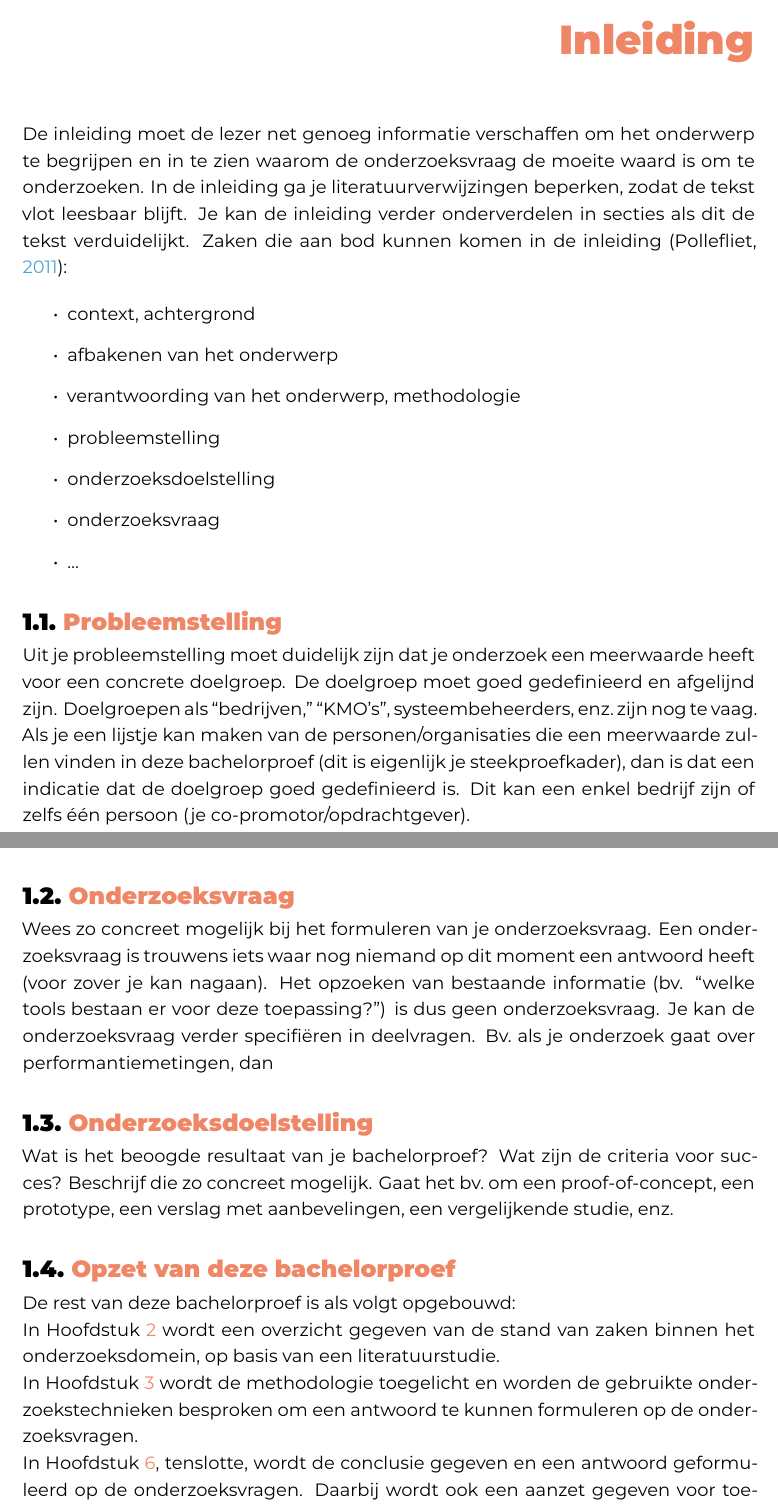
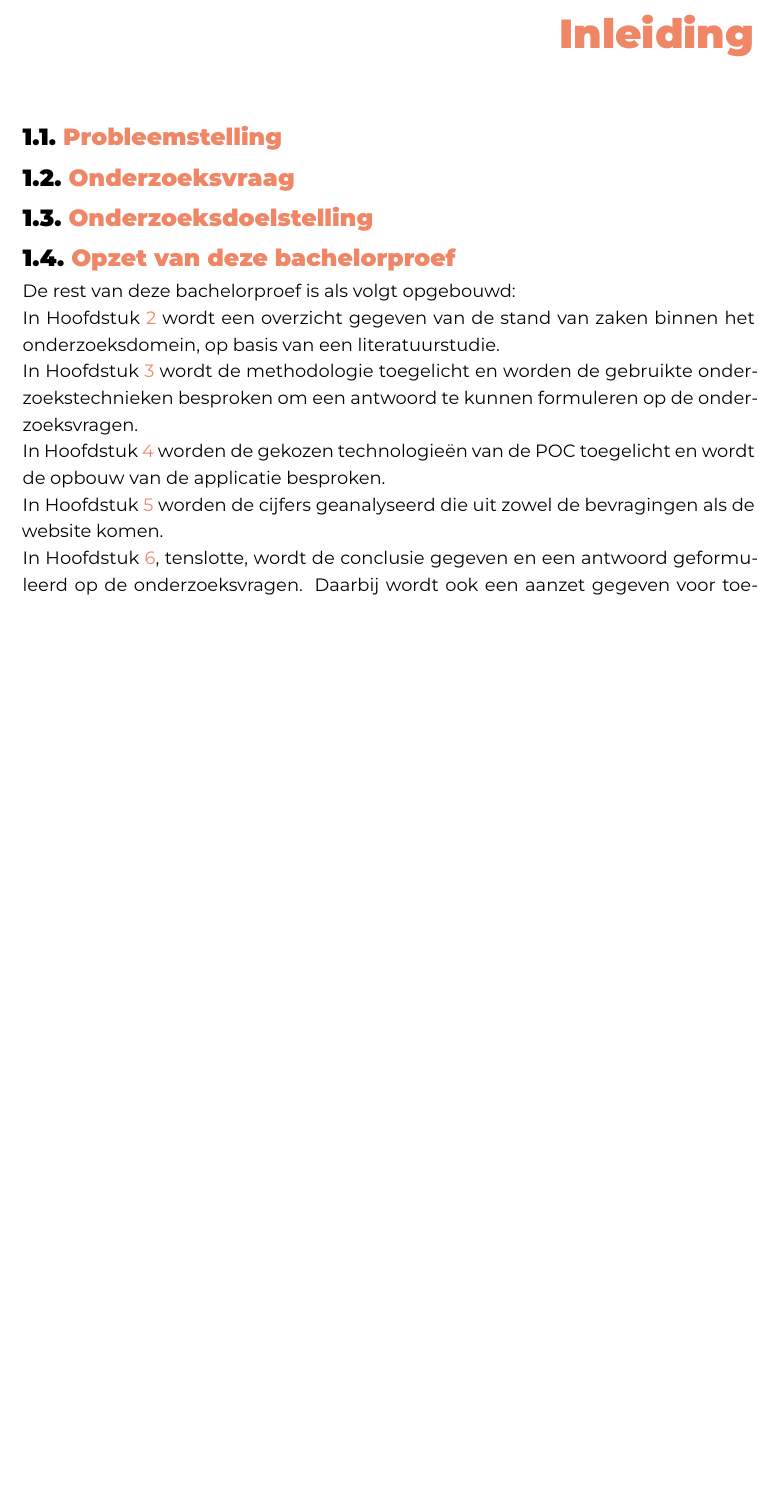
Before and after one commit to SarahEggermont/bachelorproef, a LaTeX thesis (bachproef/EggermontSarahBP.tex, which reads bachproef/inleiding.tex): two parts of pages 8 and 9 of 41 before the commit and part of page 8 of 40 after it, the two joined at a grey line, cut so that both start at the same text, the shorter picture padded with empty space. Compiled offline with XeLaTeX; a missing font is replaced by an installed copy or a similar font; a LaTeX package or settings file that is missing is left out.

Commit message:
Inleiding en ideetje vragenlijst

```diff
--- a/bachproef/inleiding.tex
+++ b/bachproef/inleiding.tex
@@ -5,32 +5,32 @@
 \chapter{\IfLanguageName{dutch}{Inleiding}{Introduction}}%
 \label{ch:inleiding}
 
-De inleiding moet de lezer net genoeg informatie verschaffen om het onderwerp te begrijpen en in te zien waarom de onderzoeksvraag de moeite waard is om te onderzoeken. In de inleiding ga je literatuurverwijzingen beperken, zodat de tekst vlot leesbaar blijft. Je kan de inleiding verder onderverdelen in secties als dit de tekst verduidelijkt. Zaken die aan bod kunnen komen in de inleiding~\autocite{Pollefliet2011}:
+% De inleiding moet de lezer net genoeg informatie verschaffen om het onderwerp te begrijpen en in te zien waarom de onderzoeksvraag de moeite waard is om te onderzoeken. In de inleiding ga je literatuurverwijzingen beperken, zodat de tekst vlot leesbaar blijft. Je kan de inleiding verder onderverdelen in secties als dit de tekst verduidelijkt. Zaken die aan bod kunnen komen in de inleiding~\autocite{Pollefliet2011}:
 
-\begin{itemize}
-  \item context, achtergrond
-  \item afbakenen van het onderwerp
-  \item verantwoording van het onderwerp, methodologie
-  \item probleemstelling
-  \item onderzoeksdoelstelling
-  \item onderzoeksvraag
-  \item \ldots
-\end{itemize}
+%\begin{itemize}
+%  \item context, achtergrond
+%  \item afbakenen van het onderwerp
+%  \item verantwoording van het onderwerp, methodologie
+%  \item probleemstelling
+%  \item onderzoeksdoelstelling
+%  \item onderzoeksvraag
+%  \item \ldots
+%\end{itemize}
 
 \section{\IfLanguageName{dutch}{Probleemstelling}{Problem Statement}}%
 \label{sec:probleemstelling}
 
-Uit je probleemstelling moet duidelijk zijn dat je onderzoek een meerwaarde heeft voor een concrete doelgroep. De doelgroep moet goed gedefinieerd en afgelijnd zijn. Doelgroepen als ``bedrijven,'' ``KMO's'', systeembeheerders, enz.~zijn nog te vaag. Als je een lijstje kan maken van de personen/organisaties die een meerwaarde zullen vinden in deze bachelorproef (dit is eigenlijk je steekproefkader), dan is dat een indicatie dat de doelgroep goed gedefinieerd is. Dit kan een enkel bedrijf zijn of zelfs één persoon (je co-promotor/opdrachtgever).
+%Uit je probleemstelling moet duidelijk zijn dat je onderzoek een meerwaarde heeft voor een concrete doelgroep. De doelgroep moet goed gedefinieerd en afgelijnd zijn. Doelgroepen als ``bedrijven,'' ``KMO's'', systeembeheerders, enz.~zijn nog te vaag. Als je een lijstje kan maken van de personen/organisaties die een meerwaarde zullen vinden in deze bachelorproef (dit is eigenlijk je steekproefkader), dan is dat een indicatie dat de doelgroep goed gedefinieerd is. Dit kan een enkel bedrijf zijn of zelfs één persoon (je co-promotor/opdrachtgever).
 
 \section{\IfLanguageName{dutch}{Onderzoeksvraag}{Research question}}%
 \label{sec:onderzoeksvraag}
 
-Wees zo concreet mogelijk bij het formuleren van je onderzoeksvraag. Een onderzoeksvraag is trouwens iets waar nog niemand op dit moment een antwoord heeft (voor zover je kan nagaan). Het opzoeken van bestaande informatie (bv. ``welke tools bestaan er voor deze toepassing?'') is dus geen onderzoeksvraag. Je kan de onderzoeksvraag verder specifiëren in deelvragen. Bv.~als je onderzoek gaat over performantiemetingen, dan
+%Wees zo concreet mogelijk bij het formuleren van je onderzoeksvraag. Een onderzoeksvraag is trouwens iets waar nog niemand op dit moment een antwoord heeft (voor zover je kan nagaan). Het opzoeken van bestaande informatie (bv. ``welke tools bestaan er voor deze toepassing?'') is dus geen onderzoeksvraag. Je kan de onderzoeksvraag verder specifiëren in deelvragen. Bv.~als je onderzoek gaat over performantiemetingen, dan
 
 \section{\IfLanguageName{dutch}{Onderzoeksdoelstelling}{Research objective}}%
 \label{sec:onderzoeksdoelstelling}
 
-Wat is het beoogde resultaat van je bachelorproef? Wat zijn de criteria voor succes? Beschrijf die zo concreet mogelijk. Gaat het bv.\ om een proof-of-concept, een prototype, een verslag met aanbevelingen, een vergelijkende studie, enz.
+%Wat is het beoogde resultaat van je bachelorproef? Wat zijn de criteria voor succes? Beschrijf die zo concreet mogelijk. Gaat het bv.\ om een proof-of-concept, een prototype, een verslag met aanbevelingen, een vergelijkende studie, enz.
 
 \section{\IfLanguageName{dutch}{Opzet van deze bachelorproef}{Structure of this bachelor thesis}}%
 \label{sec:opzet-bachelorproef}
@@ -45,6 +45,8 @@ In Hoofdstuk~\ref{ch:stand-van-zaken} wordt een overzicht gegeven van de stand v
 
 In Hoofdstuk~\ref{ch:methodologie} wordt de methodologie toegelicht en worden de gebruikte onderzoekstechnieken besproken om een antwoord te kunnen formuleren op de onderzoeksvragen.
 
-% TODO: Vul hier aan voor je eigen hoofstukken, één of twee zinnen per hoofdstuk
+In Hoofdstuk~\ref{ch:proofofconcept} worden de gekozen technologieën van de POC toegelicht en wordt de opbouw van de applicatie besproken.
+
+In Hoofdstuk~\ref{ch:analyse} worden de cijfers geanalyseerd die uit zowel de bevragingen als de website komen.
 
 In Hoofdstuk~\ref{ch:conclusie}, tenslotte, wordt de conclusie gegeven en een antwoord geformuleerd op de onderzoeksvragen. Daarbij wordt ook een aanzet gegeven voor toekomstig onderzoek binnen dit domein.
```
Also changed, not shown: bachproef/analyse.tex (+2 -0 lines).
